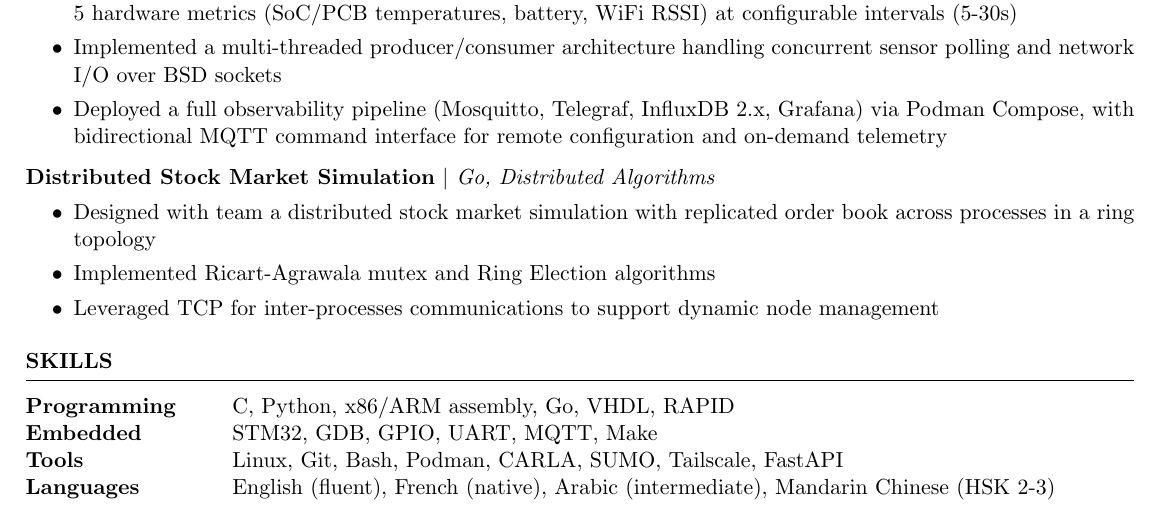
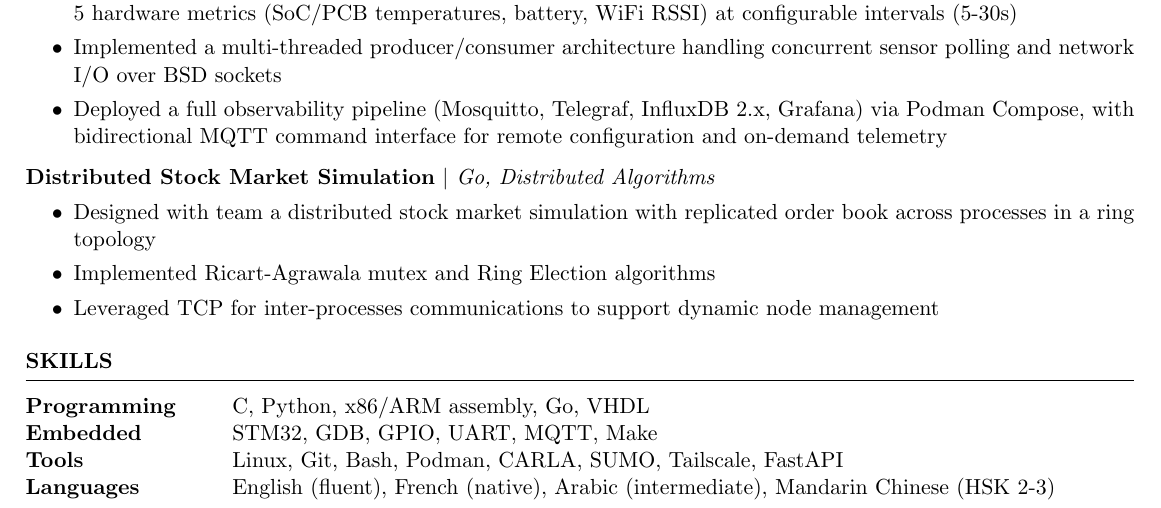
Before and after one commit to EmporioSabo/CV_Latex, a LaTeX CV (main.tex): part of the page, cut so that both start at the same text. Compiled offline with pdfLaTeX.

Commit message:
remove RAPID

```diff
--- a/main.tex
+++ b/main.tex
@@ -94,7 +94,7 @@ Hamynä SAS \hfill \textit{Lille, France}
 \begin{rSection}{SKILLS}
 
 \begin{tabular}{ @{} >{\bfseries}l @{\hspace{6ex}} l }
-Programming & C, Python, x86/ARM assembly, Go, VHDL, RAPID\\
+Programming & C, Python, x86/ARM assembly, Go, VHDL\\
 Embedded & STM32, GDB, GPIO, UART, MQTT, Make\\
 Tools & Linux, Git, Bash, Podman, CARLA, SUMO, Tailscale, FastAPI\\
 Languages & English (fluent), French (native), Arabic (intermediate), Mandarin Chinese (HSK 2-3)\\
```
